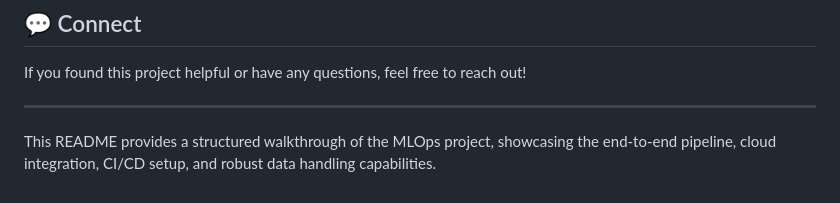
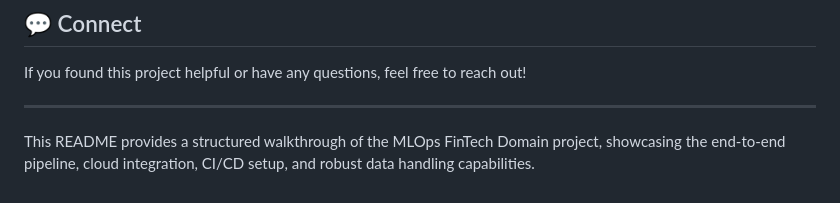
Before and after one commit to sandeepdash-mlops/MLOps-Proj-FintechDomain, a Markdown page: README.md, the part around the change. Rendered like a GitHub page.

```diff
--- a/README.md
+++ b/README.md
@@ -141,4 +141,4 @@ If you found this project helpful or have any questions, feel free to reach out!
 
 ---
 
-This README provides a structured walkthrough of the MLOps project, showcasing the end-to-end pipeline, cloud integration, CI/CD setup, and robust data handling capabilities.
+This README provides a structured walkthrough of the MLOps FinTech Domain project, showcasing the end-to-end pipeline, cloud integration, CI/CD setup, and robust data handling capabilities.
```
